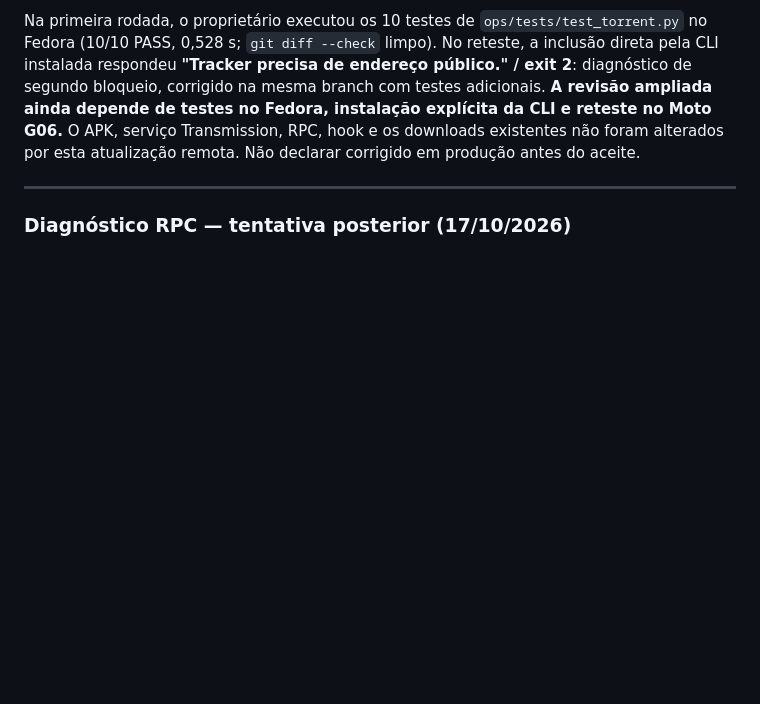
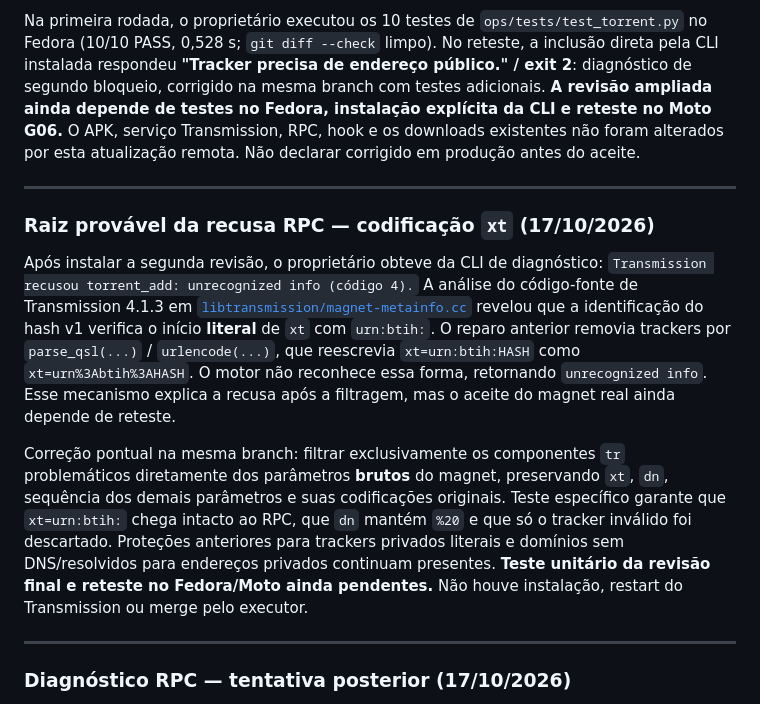
Before and after one commit to Samuel-Francisco-AS/My-CT, a Markdown page: docs/MYCT-5C-BITTORRENT-REPORT.md, the part around the change. GitHub-like rendering; blank space fills up the shorter version.

Commit message:
docs(torrent): identify encoded xt regression against libtransmission 4.1.3 parser

```diff
--- a/docs/MYCT-5C-BITTORRENT-REPORT.md
+++ b/docs/MYCT-5C-BITTORRENT-REPORT.md
@@ -7,6 +7,29 @@ No Moto G06, 2 de 3 magnets deram "Transmission indisponível", embora o serviç
 Correção na branch `fix/torrent-dns-trackers`: antes do `torrent_add`, descartar trackers com DNS indisponível **ou** cujo hostname resolve para qualquer IP não público (incluindo resposta mista pública/privada), sem encaminhá-los ao Transmission; preservar `xt`, `dn`, ordem e demais trackers. **IPs privados ou reservados informados literalmente na URL continuam rejeitados**; protocolos inválidos e credenciais também. Se todos os trackers forem descartados, o magnet sem `tr` ainda poderá ser entregue ao Transmission, sem garantia de descoberta por DHT. Esta filtragem não fornece isolamento de rede contra DNS rebinding ou metadados maliciosos.
 
 Na primeira rodada, o proprietário executou os 10 testes de `ops/tests/test_torrent.py` no Fedora (10/10 PASS, 0,528 s; `git diff --check` limpo). No reteste, a inclusão direta pela CLI instalada respondeu **"Tracker precisa de endereço público." / exit 2**: diagnóstico de segundo bloqueio, corrigido na mesma branch com testes adicionais. **A revisão ampliada ainda depende de testes no Fedora, instalação explícita da CLI e reteste no Moto G06.** O APK, serviço Transmission, RPC, hook e os downloads existentes não foram alterados por esta atualização remota. Não declarar corrigido em produção antes do aceite.
+
+---
+
+### Raiz provável da recusa RPC — codificação `xt` (17/10/2026)
+
+Após instalar a segunda revisão, o proprietário obteve da CLI de diagnóstico:
+`Transmission recusou torrent_add: unrecognized info (código 4).`
+A análise do código-fonte de Transmission 4.1.3 em
+[`libtransmission/magnet-metainfo.cc`](https://github.com/transmission/transmission/blob/4.1.3/libtransmission/magnet-metainfo.cc)
+revelou que a identificação do hash v1 verifica o início **literal** de `xt` com `urn:btih:`.
+O reparo anterior removia trackers por `parse_qsl(...)` / `urlencode(...)`, que
+reescrevia `xt=urn:btih:HASH` como `xt=urn%3Abtih%3AHASH`. O motor não reconhece essa forma,
+retornando `unrecognized info`. Esse mecanismo explica a recusa após a filtragem,
+mas o aceite do magnet real ainda depende de reteste.
+
+Correção pontual na mesma branch: filtrar exclusivamente os componentes `tr`
+problemáticos diretamente dos parâmetros **brutos** do magnet, preservando
+`xt`, `dn`, sequência dos demais parâmetros e suas codificações originais.
+Teste específico garante que `xt=urn:btih:` chega intacto ao RPC, que `dn` mantém
+`%20` e que só o tracker inválido foi descartado. Proteções anteriores para
+trackers privados literais e domínios sem DNS/resolvidos para endereços privados
+continuam presentes. **Teste unitário da revisão final e reteste no Fedora/Moto
+ainda pendentes.** Não houve instalação, restart do Transmission ou merge pelo executor.
 
 ---
 
```
